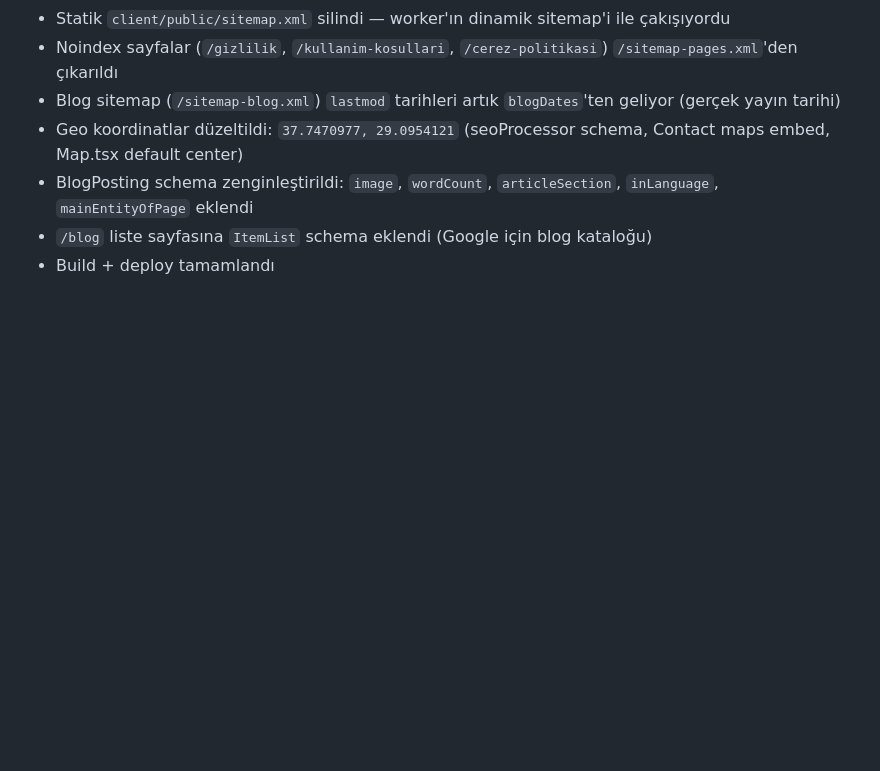
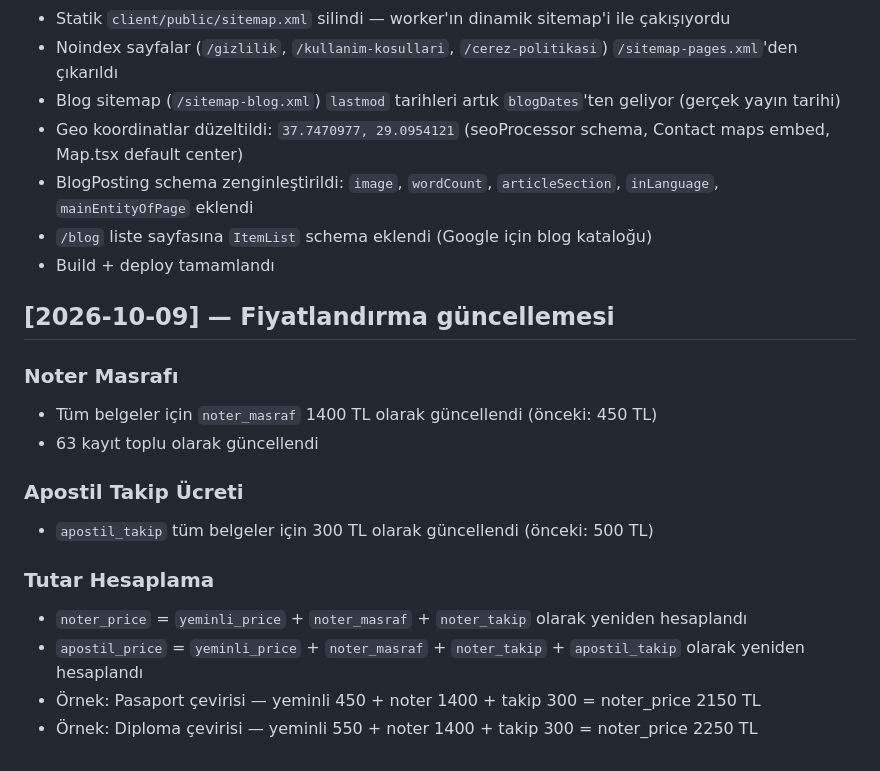
Before and after one commit to maliakoglu/mazzgord, a Markdown page: CHANGELOG.md, the part around the change. Rendered like a GitHub page; blank space fills up the shorter version.

Commit message:
docs: CHANGELOG — 2026-10-09 fiyatlandırma güncellemesi (noter 1400, apostil takip 300)

```diff
--- a/CHANGELOG.md
+++ b/CHANGELOG.md
@@ -82,3 +82,18 @@
 - BlogPosting schema zenginleştirildi: `image`, `wordCount`, `articleSection`, `inLanguage`, `mainEntityOfPage` eklendi
 - `/blog` liste sayfasına `ItemList` schema eklendi (Google için blog kataloğu)
 - Build + deploy tamamlandı
+
+## [2026-10-09] — Fiyatlandırma güncellemesi
+
+### Noter Masrafı
+- Tüm belgeler için `noter_masraf` 1400 TL olarak güncellendi (önceki: 450 TL)
+- 63 kayıt toplu olarak güncellendi
+
+### Apostil Takip Ücreti
+- `apostil_takip` tüm belgeler için 300 TL olarak güncellendi (önceki: 500 TL)
+
+### Tutar Hesaplama
+- `noter_price` = `yeminli_price` + `noter_masraf` + `noter_takip` olarak yeniden hesaplandı
+- `apostil_price` = `yeminli_price` + `noter_masraf` + `noter_takip` + `apostil_takip` olarak yeniden hesaplandı
+- Örnek: Pasaport çevirisi — yeminli 450 + noter 1400 + takip 300 = noter_price 2150 TL
+- Örnek: Diploma çevirisi — yeminli 550 + noter 1400 + takip 300 = noter_price 2250 TL
```
